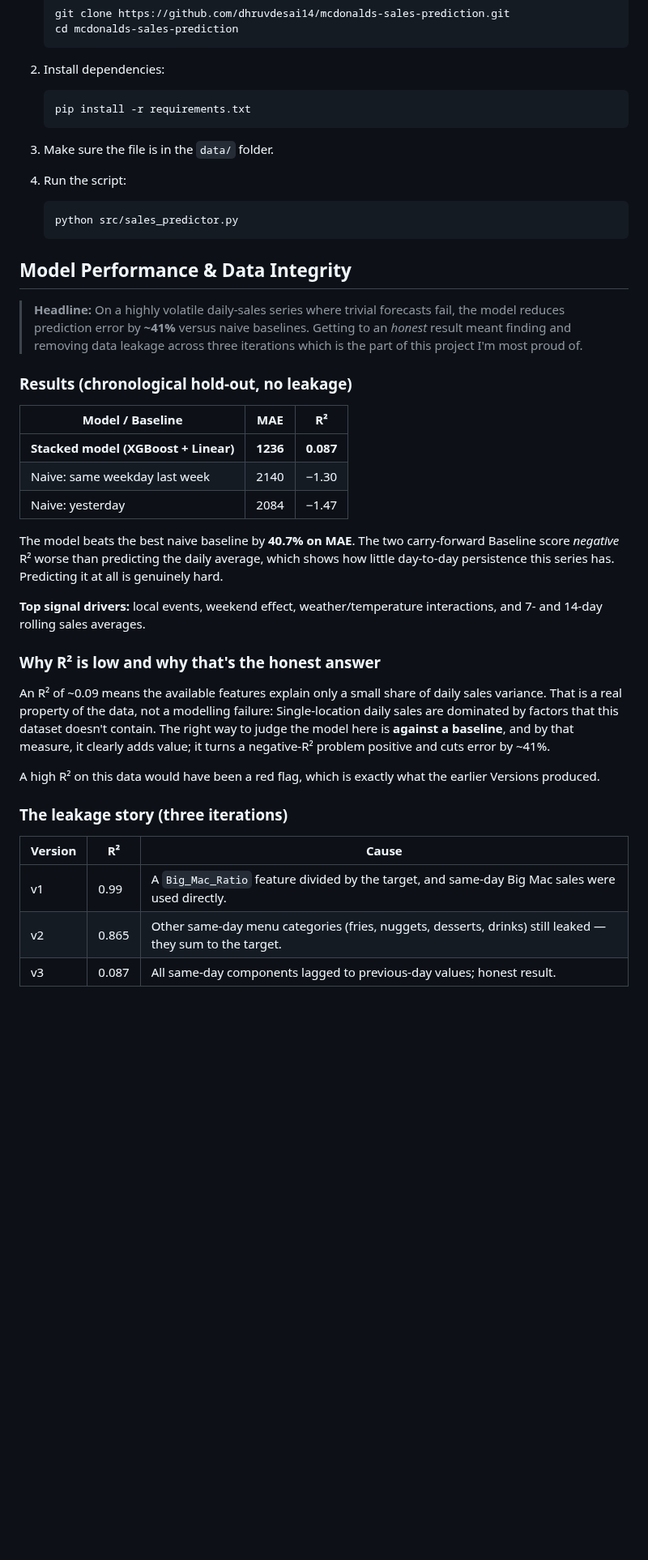
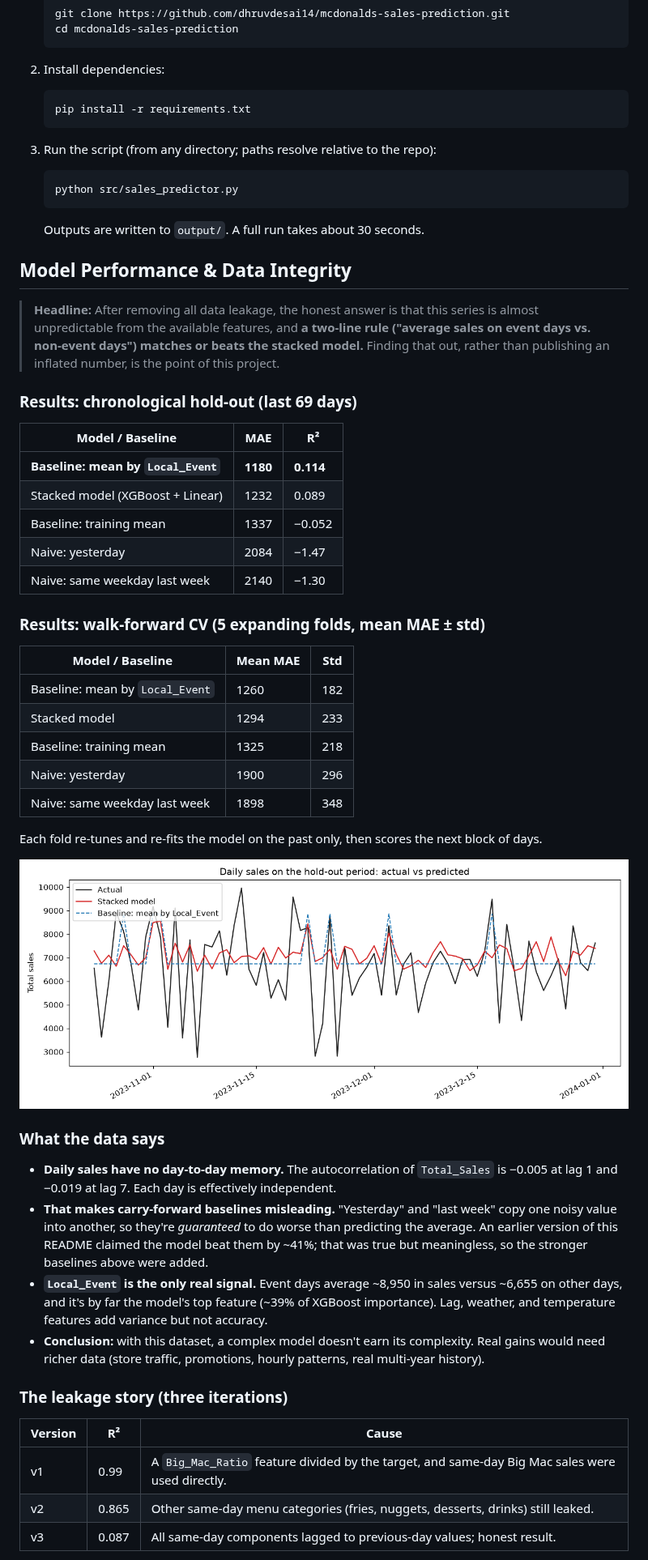
Before and after one commit to dhruvdesai14/mcdonalds-sales-prediction, a Markdown page: README.md, the part around one of its changes. Shown at 81% size. GitHub-like rendering; pictures changed too: output/actual_vs_predicted.png (added); blank space fills up the shorter version.

````diff
--- a/README.md
+++ b/README.md
@@ -41,50 +43,63 @@ mcdonalds-sales-prediction/
    pip install -r requirements.txt
    ```
 
-3. Make sure the file is in the `data/` folder.
-
-4. Run the script:
+3. Run the script (from any directory; paths resolve relative to the repo):
    ```bash
    python src/sales_predictor.py
    ```
+
+   Outputs are written to `output/`. A full run takes about 30 seconds.
 ## Model Performance & Data Integrity
 
-> **Headline:** On a highly volatile daily-sales series where trivial forecasts fail,
-> the model reduces prediction error by **~41%** versus naive baselines. Getting to
-> an *honest* result meant finding and removing data leakage across three iterations
-> which is the part of this project I'm most proud of.
+> **Headline:** After removing all data leakage, the honest answer is that this series
+> is almost unpredictable from the available features, and **a two-line rule
+> ("average sales on event days vs. non-event days") matches or beats the stacked model.**
+> Finding that out, rather than publishing an inflated number, is the point of this project.
 
-### Results (chronological hold-out, no leakage)
+### Results: chronological hold-out (last 69 days)
 
-| Model / Baseline                    | MAE     | R²      |
-|-------------------------------------|---------|---------|
-| **Stacked model (XGBoost + Linear)**| **1236**| **0.087** |
-| Naive: same weekday last week       | 2140    | −1.30   |
-| Naive: yesterday                    | 2084    | −1.47   |
+| Model / Baseline                         | MAE      | R²       |
+|------------------------------------------|----------|----------|
+| **Baseline: mean by `Local_Event`**      | **1180** | **0.114**|
+| Stacked model (XGBoost + Linear)         | 1232     | 0.089    |
+| Baseline: training mean                  | 1337     | −0.052   |
+| Naive: yesterday                         | 2084     | −1.47    |
+| Naive: same weekday last week            | 2140     | −1.30    |
 
-The model beats the best naive baseline by **40.7% on MAE**. The two carry-forward
-Baseline score *negative* R² worse than predicting the daily average, which shows
-how little day-to-day persistence this series has. Predicting it at all is genuinely hard.
+### Results: walk-forward CV (5 expanding folds, mean MAE ± std)
 
-**Top signal drivers:** local events, weekend effect, weather/temperature interactions,
-and 7- and 14-day rolling sales averages.
+| Model / Baseline                  | Mean MAE | Std |
+|-----------------------------------|----------|-----|
+| Baseline: mean by `Local_Event`   | 1260     | 182 |
+| Stacked model                     | 1294     | 233 |
+| Baseline: training mean           | 1325     | 218 |
+| Naive: yesterday                  | 1900     | 296 |
+| Naive: same weekday last week     | 1898     | 348 |
 
-### Why R² is low and why that's the honest answer
+Each fold re-tunes and re-fits the model on the past only, then scores the next block of days.
 
-An R² of ~0.09 means the available features explain only a small share of daily
-sales variance. That is a real property of the data, not a modelling failure:
-Single-location daily sales are dominated by factors that this dataset doesn't contain.
-The right way to judge the model here is **against a baseline**, and by that measure,
-it clearly adds value; it turns a negative-R² problem positive and cuts error by ~41%.
+![Actual vs predicted](output/actual_vs_predicted.png)
 
-A high R² on this data would have been a red flag, which is exactly what the earlier
-Versions produced.
+### What the data says
+
+- **Daily sales have no day-to-day memory.** The autocorrelation of `Total_Sales` is
+  −0.005 at lag 1 and −0.019 at lag 7. Each day is effectively independent.
+- **That makes carry-forward baselines misleading.** "Yesterday" and "last week" copy
+  one noisy value into another, so they're *guaranteed* to do worse than predicting the
+  average. An earlier version of this README claimed the model beat them by ~41%;
+  that was true but meaningless, so the stronger baselines above were added.
+- **`Local_Event` is the only real signal.** Event days average ~8,950 in sales versus
+  ~6,655 on other days, and it's by far the model's top feature (~39% of XGBoost
+  importance). Lag, weather, and temperature features add variance but not accuracy.
+- **Conclusion:** with this dataset, a complex model doesn't earn its complexity.
+  Real gains would need richer data (store traffic, promotions, hourly patterns, real
+  multi-year history).
 
 ### The leakage story (three iterations)
 
 | Version | R²    | Cause                                                                 |
 |---------|-------|-----------------------------------------------------------------------|
 | v1      | 0.99  | A `Big_Mac_Ratio` feature divided by the target, and same-day Big Mac sales were used directly. |
-| v2      | 0.865 | Other same-day menu categories (fries, nuggets, desserts, drinks) still leaked — they sum to the target. |
+| v2      | 0.865 | Other same-day menu categories (fries, nuggets, desserts, drinks) still leaked. |
 | v3      | 0.087 | All same-day components lagged to previous-day values; honest result. |
 
````
Also changed, not shown: other parts of README.md (+30 -23 lines), 6 other files.
